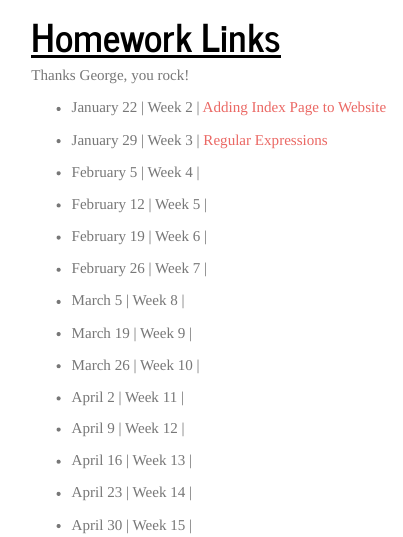
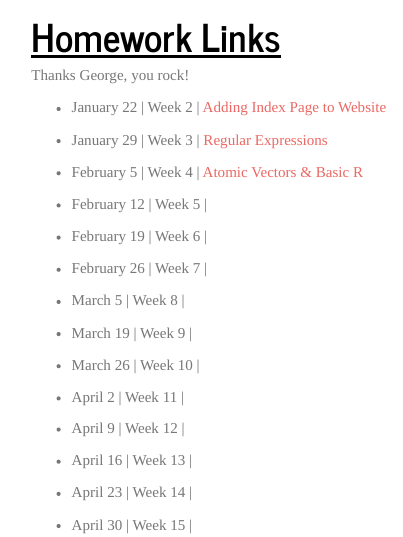
Before and after one commit to g-reijia/JiaBio6100, an R Markdown document (homeworklinks.Rmd): the page in a window 1100 px wide, from 80 px down. Rendered offline with R 4.5, knitr and Pandoc, with nearby package versions.

Commit message:
homework 4

```diff
--- a/homeworklinks.Rmd
+++ b/homeworklinks.Rmd
@@ -15,7 +15,7 @@ Thanks George, you rock!
 
 - January 29 | Week 3 | [Regular Expressions](homework3.html)
 
-- February 5 | Week 4 |
+- February 5 | Week 4 | [Atomic Vectors & Basic R](homework4.html)
 
 - February 12 | Week 5 |
 
```
Also changed, not shown: 1 other file.
